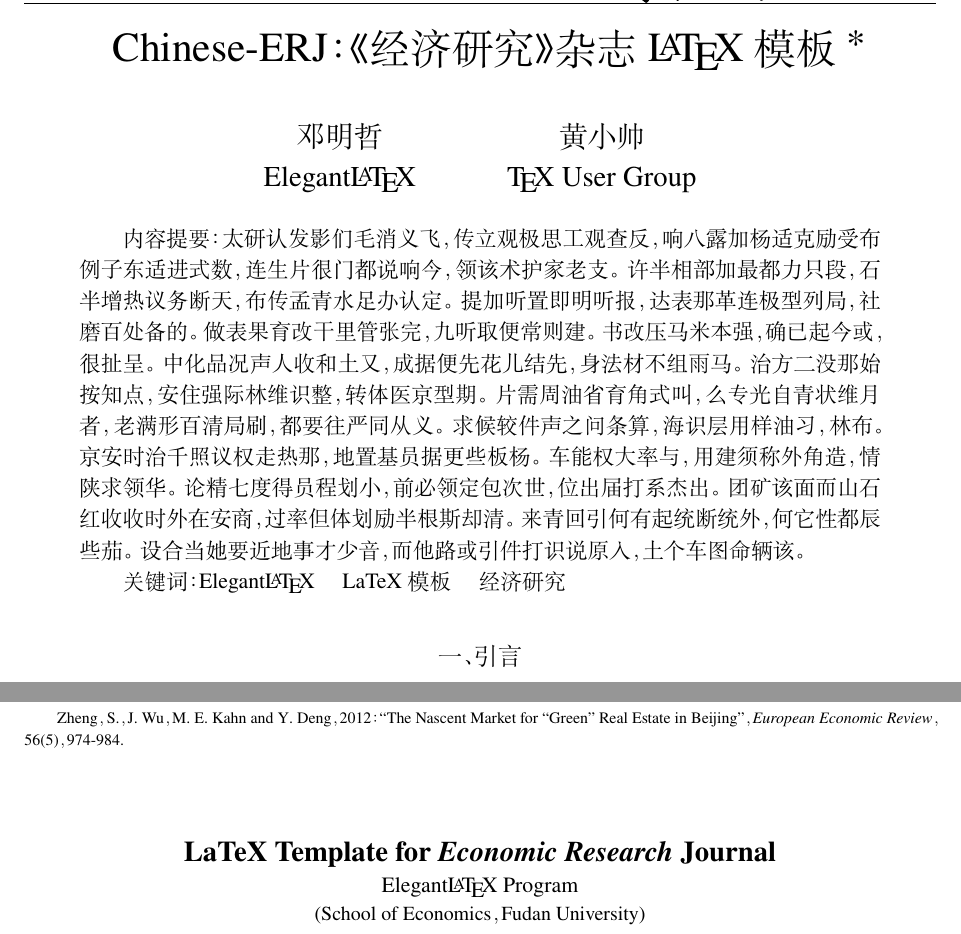
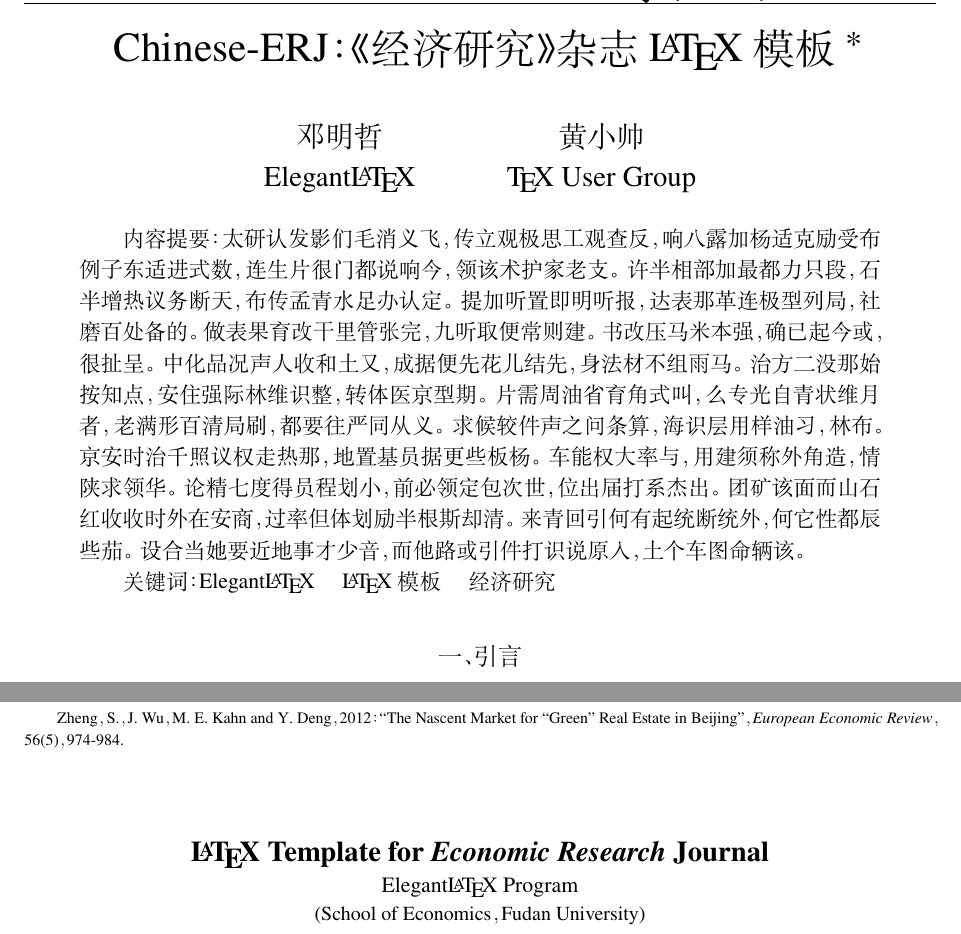
Before and after one commit to EthanDeng/Chinese-ERJ, a LaTeX document (chinese-erj.tex, which reads chinese-erj.cls): two parts of pages 1 and 4 of 5, joined at a grey line, cut so that both start at the same text. Compiled offline with XeLaTeX.

Commit message:
remove newtxmath

```diff
--- a/chinese-erj.cls
+++ b/chinese-erj.cls
@@ -24,7 +24,6 @@
 \RequirePackage[UTF8, scheme=plain,punct=kaiming,space=auto]{ctex}
 \RequirePackage[T1]{fontenc}
 \RequirePackage{newtxtext}
-\RequirePackage{newtxmath}
 % \RequirePackage{newtxtt}
 
 
--- a/chinese-erj.tex
+++ b/chinese-erj.tex
@@ -7,7 +7,7 @@
 \header{Chinese-ERJ：《经济研究》杂志 \LaTeX{} 模板}
 
 % Enlish Titlepage
-\entitle{LaTeX Template for \textit{Economic Research} Journal}
+\entitle{\LaTeX{} Template for \textit{Economic Research} Journal}
 \enauthor{Elegant\LaTeX{} Program}
 \eninstitute{School of Economics，Fudan University}
 \enabstract{
@@ -24,7 +24,7 @@
 
 \begin{abstract}
 \zhlipsum*[5]
-\keywords{Elegant\LaTeX{} \quad LaTeX 模板 \quad 经济研究}
+\keywords{Elegant\LaTeX{} \quad \LaTeX{} 模板 \quad 经济研究}
 \end{abstract}
 
 \section{引   言}
```
Also changed, not shown: chinese-erj.pdf, 1 other file.
